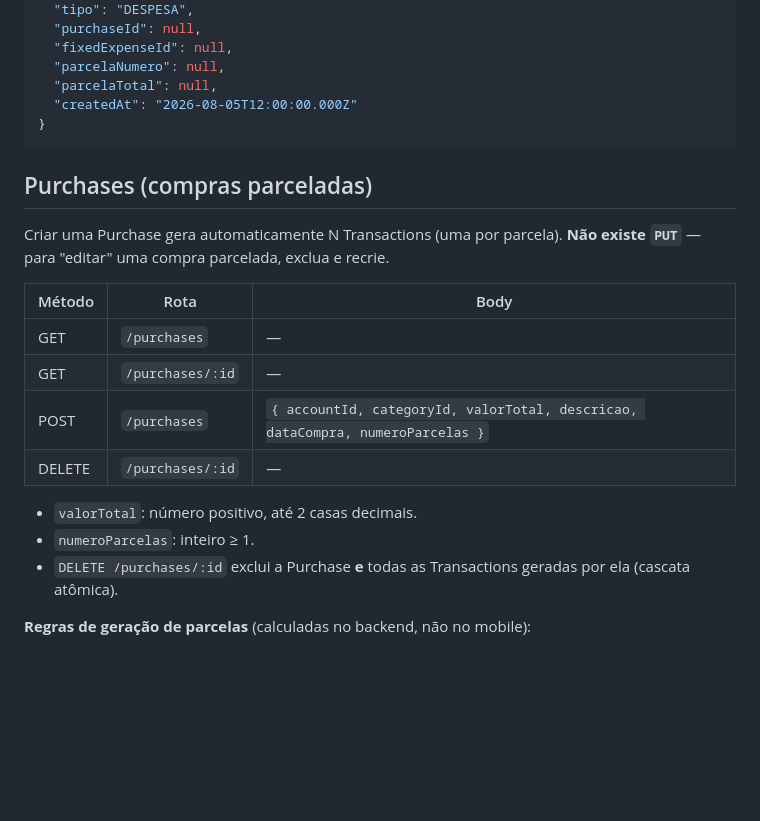
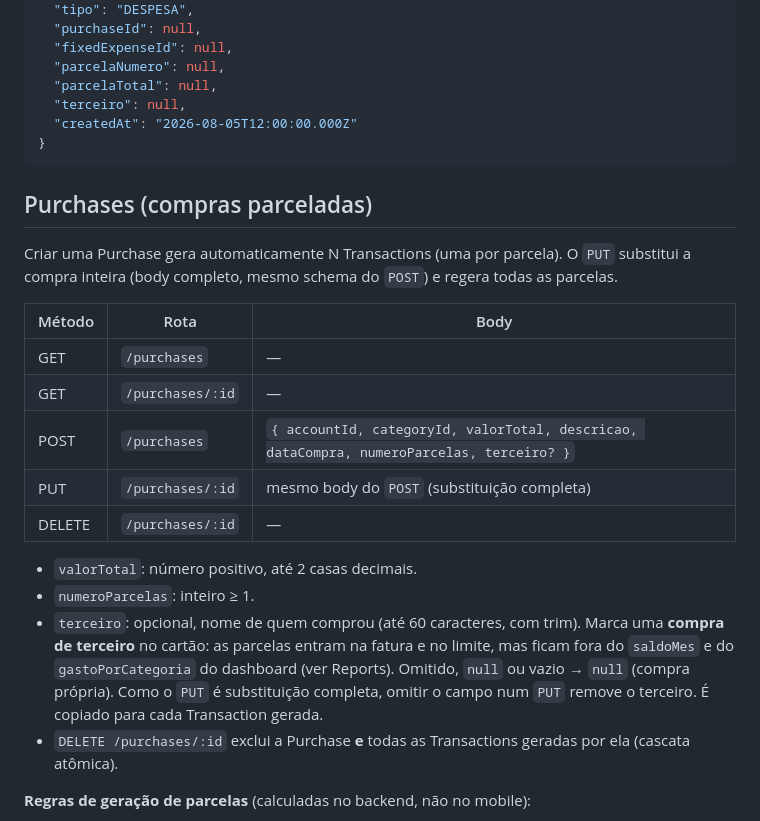
Before and after one commit to andreydantasvf/meu-dinheirinho, a Markdown page: docs/api.md, the part around one of its changes. Drawn GitHub-style; blank space fills up the shorter version.

````diff
--- a/docs/api.md
+++ b/docs/api.md
@@ -146,23 +146,26 @@ Response de uma Transaction:
   "fixedExpenseId": null,
   "parcelaNumero": null,
   "parcelaTotal": null,
+  "terceiro": null,
   "createdAt": "2026-08-05T12:00:00.000Z"
 }
 ```
 
 ## Purchases (compras parceladas)
 
-Criar uma Purchase gera automaticamente N Transactions (uma por parcela). **Não existe `PUT`** — para "editar" uma compra parcelada, exclua e recrie.
+Criar uma Purchase gera automaticamente N Transactions (uma por parcela). O `PUT` substitui a compra inteira (body completo, mesmo schema do `POST`) e regera todas as parcelas.
 
 | Método | Rota | Body |
 |---|---|---|
 | GET | `/purchases` | — |
 | GET | `/purchases/:id` | — |
-| POST | `/purchases` | `{ accountId, categoryId, valorTotal, descricao, dataCompra, numeroParcelas }` |
+| POST | `/purchases` | `{ accountId, categoryId, valorTotal, descricao, dataCompra, numeroParcelas, terceiro? }` |
+| PUT | `/purchases/:id` | mesmo body do `POST` (substituição completa) |
 | DELETE | `/purchases/:id` | — |
 
 - `valorTotal`: número positivo, até 2 casas decimais.
 - `numeroParcelas`: inteiro ≥ 1.
+- `terceiro`: opcional, nome de quem comprou (até 60 caracteres, com trim). Marca uma **compra de terceiro** no cartão: as parcelas entram na fatura e no limite, mas ficam fora do `saldoMes` e do `gastoPorCategoria` do dashboard (ver Reports). Omitido, `null` ou vazio → `null` (compra própria). Como o `PUT` é substituição completa, omitir o campo num `PUT` remove o terceiro. É copiado para cada Transaction gerada.
 - `DELETE /purchases/:id` exclui a Purchase **e** todas as Transactions geradas por ela (cascata atômica).
 
 **Regras de geração de parcelas** (calculadas no backend, não no mobile):
````
Also changed, not shown: other parts of docs/api.md (+12 -7 lines), docs/architecture.md (+4 -0 lines), docs/mvp-spec.md (+3 -1 lines).
